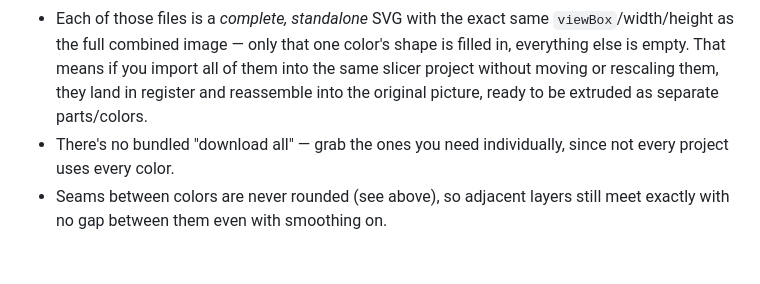
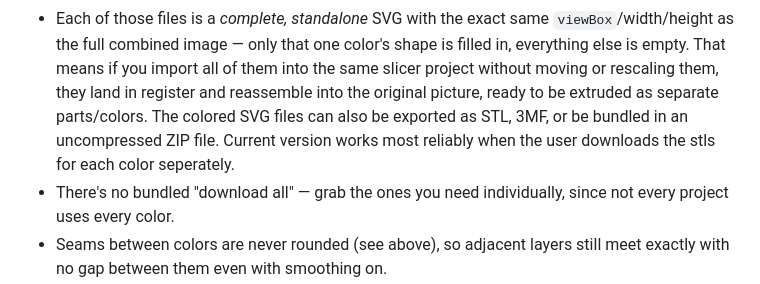
Before and after one commit to goblinhanyikan/PNGtoSVG-Multicolor-Printing, a Markdown page: README.md, the part around one of its changes. Drawn GitHub-style; blank space fills up the shorter version.

Commit message:
Update README.md
additional info

```diff
--- a/README.md
+++ b/README.md
@@ -75,7 +77,9 @@ multi-color/multi-material printing:
   shape is filled in, everything else is empty. That means if you import
   all of them into the same slicer project without moving or rescaling
   them, they land in register and reassemble into the original picture,
-  ready to be extruded as separate parts/colors.
+  ready to be extruded as separate parts/colors. The colored SVG files
+  can also be exported as STL, 3MF, or be bundled in an uncompressed ZIP file.
+  Current version works most reliably when the user downloads the stls for each color seperately.
 - There's no bundled "download all" — grab the ones you need individually,
   since not every project uses every color.
 - Seams between colors are never rounded (see above), so adjacent layers
```
Also changed, not shown: other parts of README.md (+2 -0 lines).
